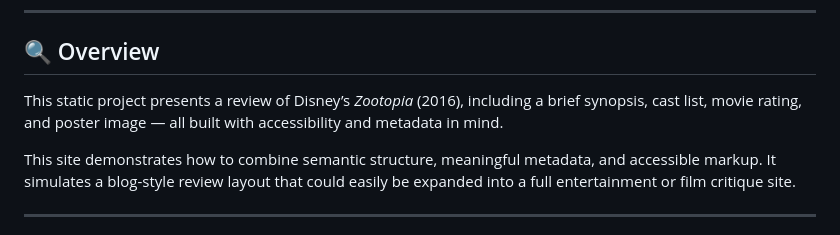
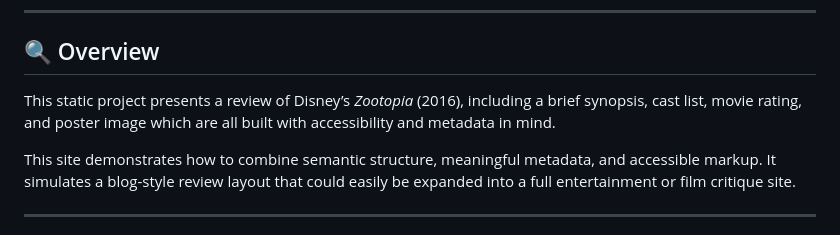
Before and after one commit to CodingWithJiro/freecodecamp-html-movie-review-page, a Markdown page: README.md, the part around the change. GitHub-like rendering.

```diff
--- a/README.md
+++ b/README.md
@@ -25,7 +25,7 @@ A simple, structured movie review webpage using semantic HTML. Created as part o
 
 ## 🔍 Overview
 
-This static project presents a review of Disney’s _Zootopia_ (2016), including a brief synopsis, cast list, movie rating, and poster image — all built with accessibility and metadata in mind.
+This static project presents a review of Disney’s _Zootopia_ (2016), including a brief synopsis, cast list, movie rating, and poster image which are all built with accessibility and metadata in mind.
 
 This site demonstrates how to combine semantic structure, meaningful metadata, and accessible markup. It simulates a blog-style review layout that could easily be expanded into a full entertainment or film critique site.
 
```
